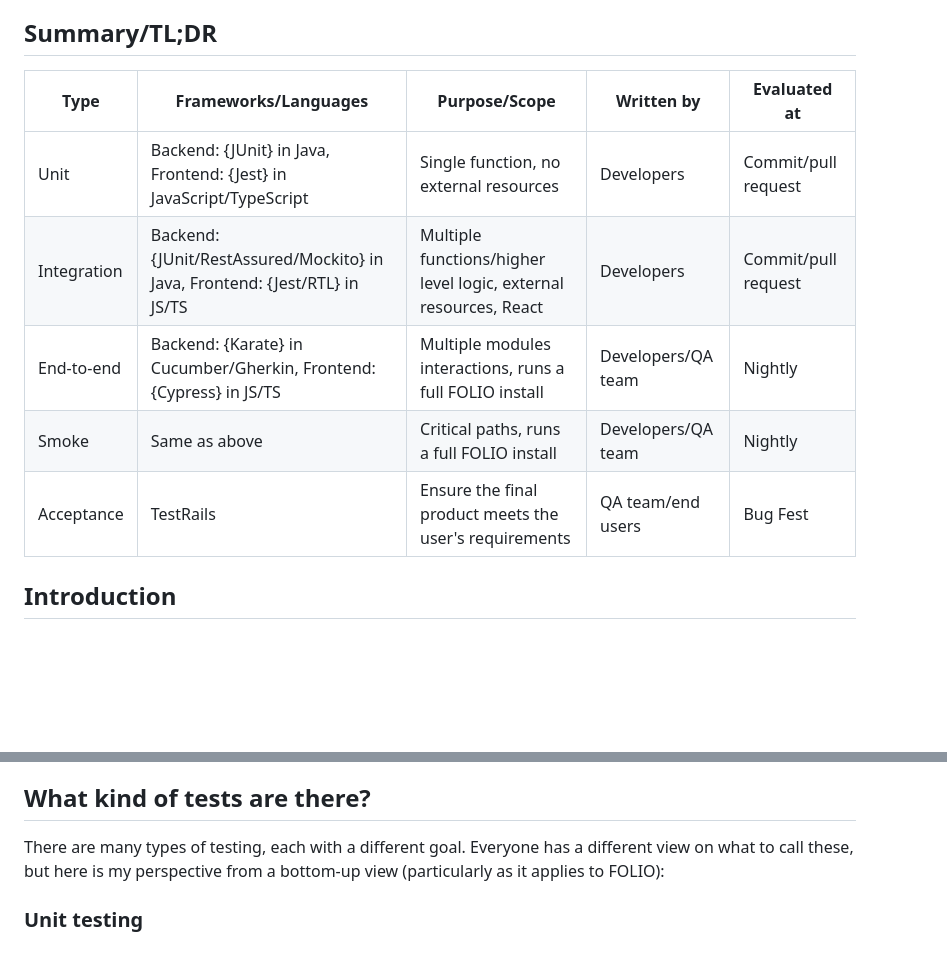
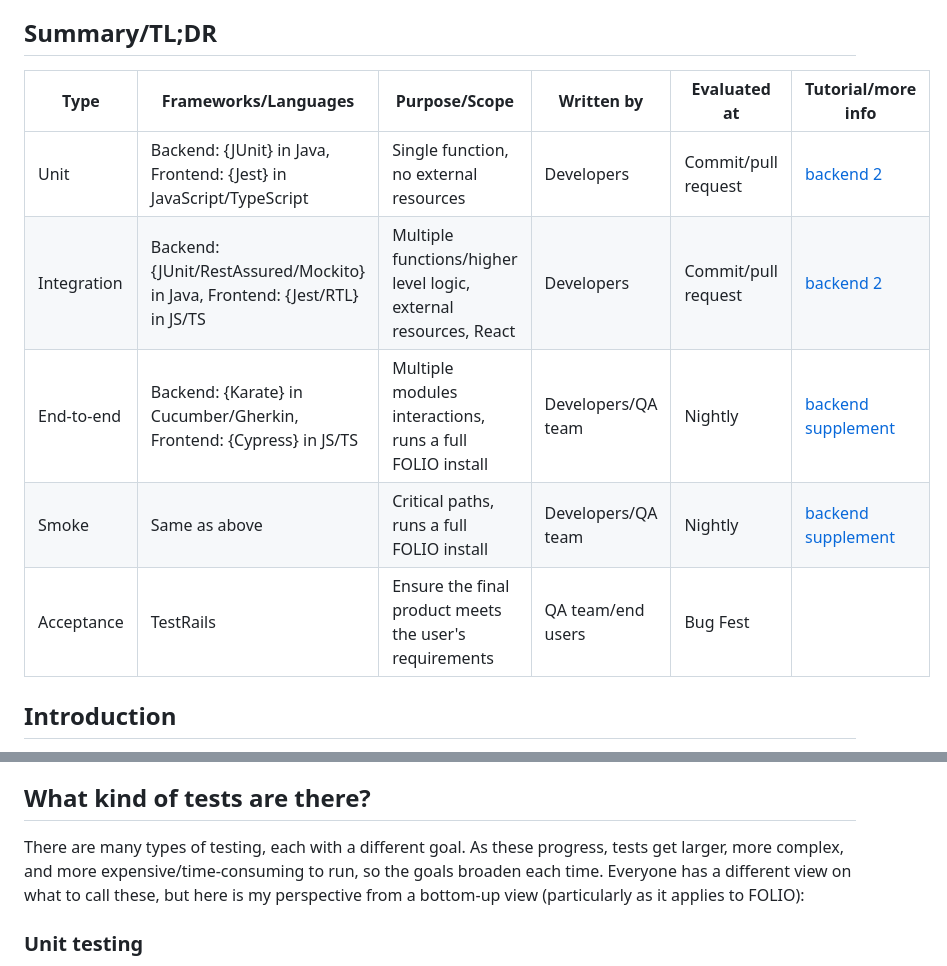
Before and after one commit to ualibweb/ua-folio-docs, a Markdown page: docs/Testing.md, 2 parts joined by grey strips. GitHub-like rendering; blank space fills up the shorter version.

Commit message:
Add karate docs

```diff
--- a/docs/Testing.md
+++ b/docs/Testing.md
@@ -14,13 +14,13 @@
 
 ## Summary/TL;DR
 
-| Type        | Frameworks/Languages                                                        | Purpose/Scope                                                    | Written by         | Evaluated at        |
-| ----------- | --------------------------------------------------------------------------- | ---------------------------------------------------------------- | ------------------ | ------------------- |
-| Unit        | Backend: {JUnit} in Java, Frontend: {Jest} in JavaScript/TypeScript         | Single function, no external resources                           | Developers         | Commit/pull request |
-| Integration | Backend: {JUnit/RestAssured/Mockito} in Java, Frontend: {Jest/RTL} in JS/TS | Multiple functions/higher level logic, external resources, React | Developers         | Commit/pull request |
-| End-to-end  | Backend: {Karate} in Cucumber/Gherkin, Frontend: {Cypress} in JS/TS         | Multiple modules interactions, runs a full FOLIO install         | Developers/QA team | Nightly             |
-| Smoke       | Same as above                                                               | Critical paths, runs a full FOLIO install                        | Developers/QA team | Nightly             |
-| Acceptance  | TestRails                                                                   | Ensure the final product meets the user's requirements           | QA team/end users  | Bug Fest            |
+| Type        | Frameworks/Languages                                                        | Purpose/Scope                                                    | Written by         | Evaluated at        | Tutorial/more info                                               |
+| ----------- | --------------------------------------------------------------------------- | ---------------------------------------------------------------- | ------------------ | ------------------- | ---------------------------------------------------------------- |
+| Unit        | Backend: {JUnit} in Java, Frontend: {Jest} in JavaScript/TypeScript         | Single function, no external resources                           | Developers         | Commit/pull request | [backend 2](../training/backend/02-testing.md)                   |
+| Integration | Backend: {JUnit/RestAssured/Mockito} in Java, Frontend: {Jest/RTL} in JS/TS | Multiple functions/higher level logic, external resources, React | Developers         | Commit/pull request | [backend 2](../training/backend/02-testing.md)                   |
+| End-to-end  | Backend: {Karate} in Cucumber/Gherkin, Frontend: {Cypress} in JS/TS         | Multiple modules interactions, runs a full FOLIO install         | Developers/QA team | Nightly             | [backend supplement](../training/backend/supplemental/karate.md) |
+| Smoke       | Same as above                                                               | Critical paths, runs a full FOLIO install                        | Developers/QA team | Nightly             | [backend supplement](../training/backend/supplemental/karate.md) |
+| Acceptance  | TestRails                                                                   | Ensure the final product meets the user's requirements           | QA team/end users  | Bug Fest            |                                                                  |
 
 ## Introduction
 
@@ -56,9 +56,10 @@ such as if a dependency changed, also known as regression testing).
 
 ## What kind of tests are there?
 
-There are many types of testing, each with a different goal. Everyone has a different view on what
-to call these, but here is my perspective from a bottom-up view (particularly as it applies to
-FOLIO):
+There are many types of testing, each with a different goal. As these progress, tests get larger,
+more complex, and more expensive/time-consuming to run, so the goals broaden each time. Everyone has
+a different view on what to call these, but here is my perspective from a bottom-up view
+(particularly as it applies to FOLIO):
 
 ### Unit testing
 
```
Also changed, not shown: 1 other file.
